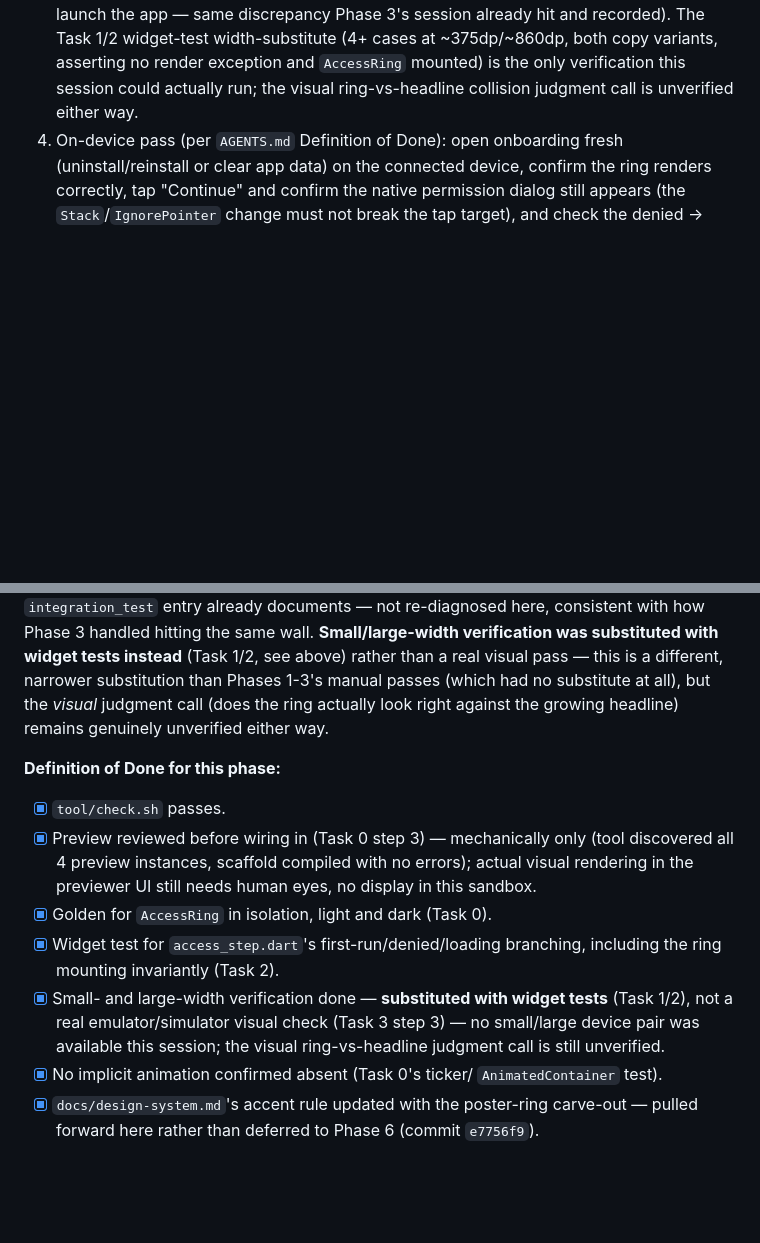
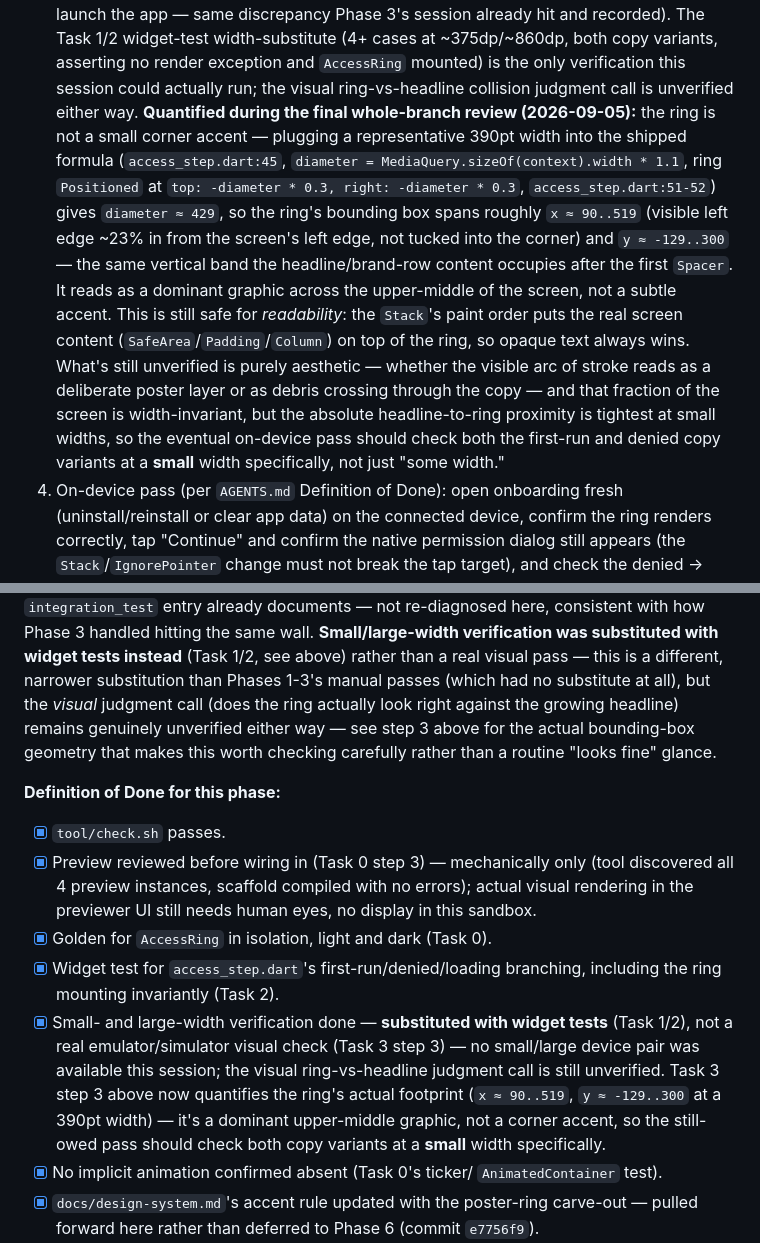
Before and after one commit to zmeulDev/sologallery, a Markdown page: docs/plans/swiss-ui-refactor.md, 2 parts joined by grey strips. Rendered like a GitHub page; blank space fills up the shorter version.

Commit message:
docs: quantify AccessRing's actual on-screen footprint for the still-owed visual pass
Phase 4's plan doc flagged the ring-vs-headline visual check as generically
"unverified." The final whole-branch review worked out the actual geometry
from access_step.dart's shipped formula: at a 390pt width the ring's
bounding box spans x ≈ 90..519 and y ≈ -129..300 — a dominant
upper-middle-screen graphic, not a small corner accent as the vague
phrasing implied. Readability is still safe (Stack paint order puts real
content over the ring), but the open aesthetic question now has concrete
numbers to check against, plus a note that the on-device pass should hit
small widths specifically since ring-headline proximity is tightest there.

Co-Authored-By: Claude Sonnet 5 <noreply@anthropic.com>
Claude-Session: https://claude.ai/code/session_01NrgU4y5QjrHpvNmxrijGaW

```diff
--- a/docs/plans/swiss-ui-refactor.md
+++ b/docs/plans/swiss-ui-refactor.md
@@ -1717,6 +1717,26 @@ state.
    variants, asserting no render exception and `AccessRing` mounted) is the
    only verification this session could actually run; the visual
    ring-vs-headline collision judgment call is unverified either way.
+   **Quantified during the final whole-branch review (2026-09-05):** the
+   ring is not a small corner accent — plugging a representative 390pt
+   width into the shipped formula (`access_step.dart:45`,
+   `diameter = MediaQuery.sizeOf(context).width * 1.1`, ring `Positioned`
+   at `top: -diameter * 0.3, right: -diameter * 0.3`,
+   `access_step.dart:51-52`) gives `diameter ≈ 429`, so the ring's
+   bounding box spans roughly `x ≈ 90..519` (visible left edge ~23% in
+   from the screen's left edge, not tucked into the corner) and
+   `y ≈ -129..300` — the same vertical band the headline/brand-row content
+   occupies after the first `Spacer`. It reads as a dominant graphic
+   across the upper-middle of the screen, not a subtle accent. This is
+   still safe for *readability*: the `Stack`'s paint order puts the real
+   screen content (`SafeArea`/`Padding`/`Column`) on top of the ring, so
+   opaque text always wins. What's still unverified is purely aesthetic —
+   whether the visible arc of stroke reads as a deliberate poster layer or
+   as debris crossing through the copy — and that fraction of the screen
+   is width-invariant, but the absolute headline-to-ring proximity is
+   tightest at small widths, so the eventual on-device pass should check
+   both the first-run and denied copy variants at a **small** width
+   specifically, not just "some width."
 4. On-device pass (per `AGENTS.md` Definition of Done): open onboarding
    fresh (uninstall/reinstall or clear app data) on the connected device,
    confirm the ring renders correctly, tap "Continue" and confirm the native
@@ -1747,7 +1767,9 @@ substituted with widget tests instead** (Task 1/2, see above) rather than a
 real visual pass — this is a different, narrower substitution than Phases
 1-3's manual passes (which had no substitute at all), but the *visual*
 judgment call (does the ring actually look right against the growing
-headline) remains genuinely unverified either way.
+headline) remains genuinely unverified either way — see step 3 above for
+the actual bounding-box geometry that makes this worth checking carefully
+rather than a routine "looks fine" glance.
 
 **Definition of Done for this phase:**
 - [x] `tool/check.sh` passes.
@@ -1761,7 +1783,11 @@ headline) remains genuinely unverified either way.
 - [x] Small- and large-width verification done — **substituted with widget
       tests** (Task 1/2), not a real emulator/simulator visual check (Task 3
       step 3) — no small/large device pair was available this session; the
-      visual ring-vs-headline judgment call is still unverified.
+      visual ring-vs-headline judgment call is still unverified. Task 3
+      step 3 above now quantifies the ring's actual footprint (`x ≈
+      90..519`, `y ≈ -129..300` at a 390pt width) — it's a dominant
+      upper-middle graphic, not a corner accent, so the still-owed pass
+      should check both copy variants at a **small** width specifically.
 - [x] No implicit animation confirmed absent (Task 0's ticker/
       `AnimatedContainer` test).
 - [x] `docs/design-system.md`'s accent rule updated with the poster-ring
```
